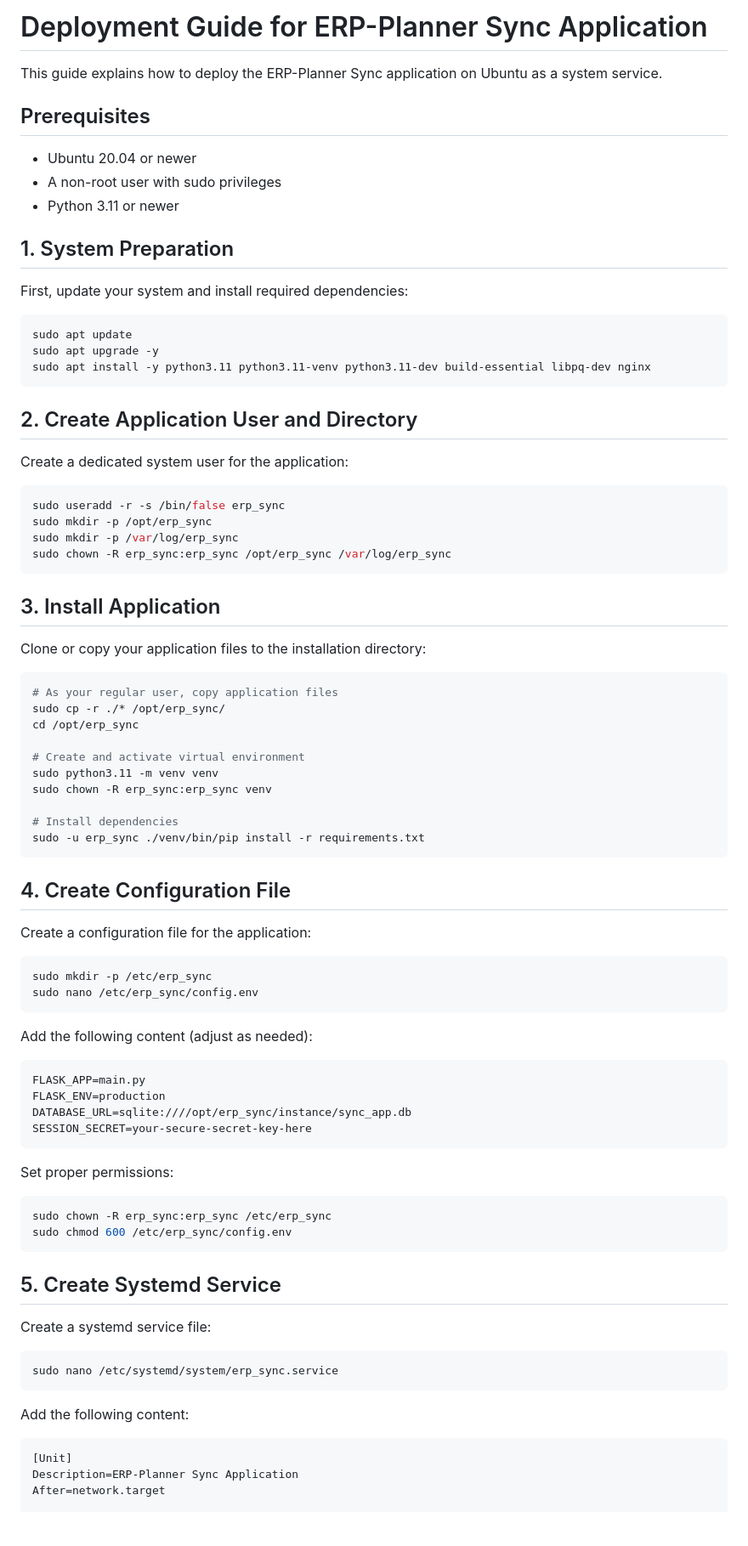
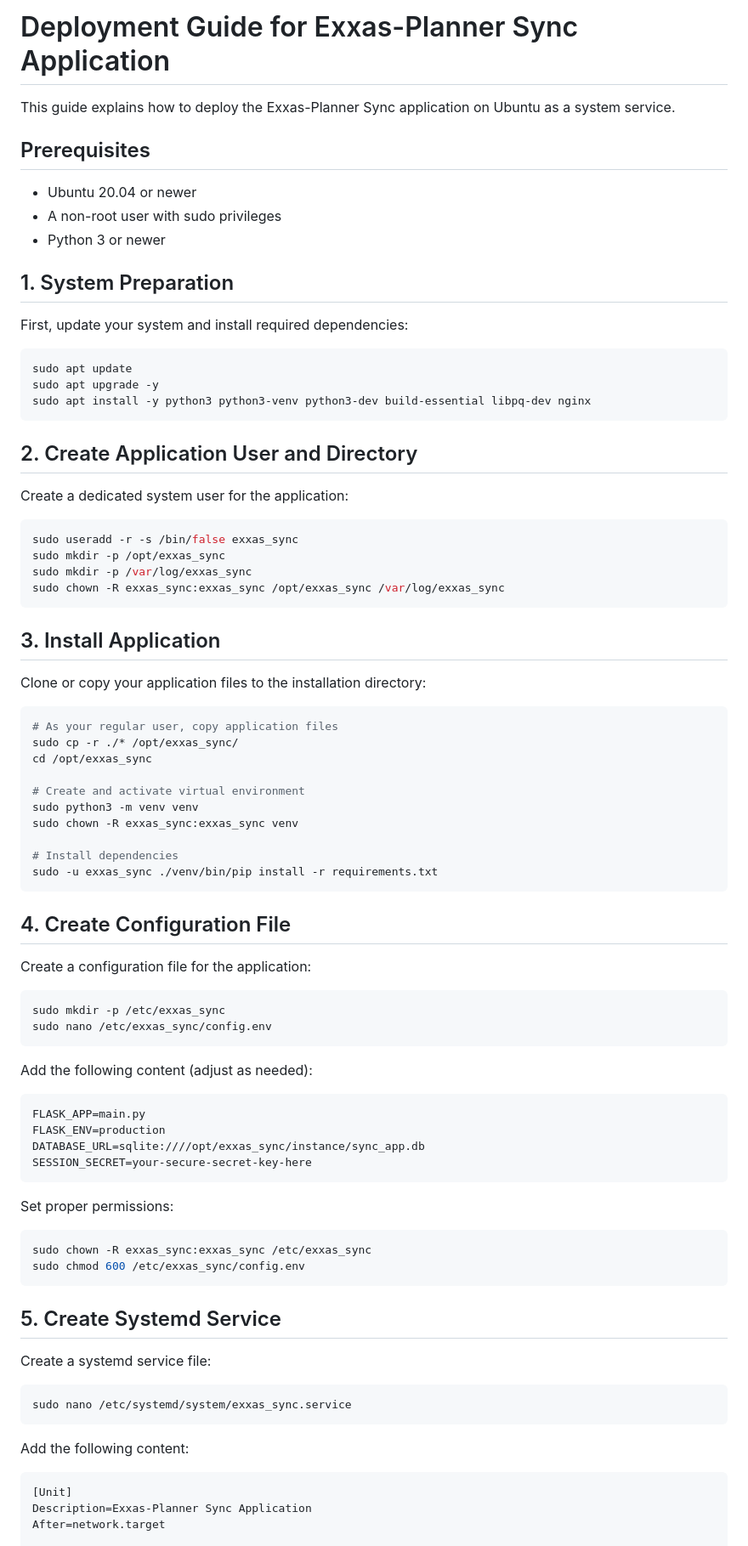
Before and after one commit to ronnyrenner/ExxasPlannerSync, a Markdown page: deployment_guide.md, the part around one of its changes. Shown at 85% size. GitHub-like rendering; blank space fills up the shorter version.

Commit message:
updated guide

````diff
--- a/deployment_guide.md
+++ b/deployment_guide.md
@@ -1,12 +1,12 @@
-# Deployment Guide for ERP-Planner Sync Application
+# Deployment Guide for Exxas-Planner Sync Application
 
-This guide explains how to deploy the ERP-Planner Sync application on Ubuntu as a system service.
+This guide explains how to deploy the Exxas-Planner Sync application on Ubuntu as a system service.
 
 ## Prerequisites
 
 - Ubuntu 20.04 or newer
 - A non-root user with sudo privileges
-- Python 3.11 or newer
+- Python 3 or newer
 
 ## 1. System Preparation
 
@@ -15,7 +15,7 @@ First, update your system and install required dependencies:
 ```bash
 sudo apt update
 sudo apt upgrade -y
-sudo apt install -y python3.11 python3.11-venv python3.11-dev build-essential libpq-dev nginx
+sudo apt install -y python3 python3-venv python3-dev build-essential libpq-dev nginx
 ```
 
 ## 2. Create Application User and Directory
@@ -23,10 +23,10 @@ sudo apt install -y python3.11 python3.11-venv python3.11-dev build-essential li
 Create a dedicated system user for the application:
 
 ```bash
-sudo useradd -r -s /bin/false erp_sync
-sudo mkdir -p /opt/erp_sync
-sudo mkdir -p /var/log/erp_sync
-sudo chown -R erp_sync:erp_sync /opt/erp_sync /var/log/erp_sync
+sudo useradd -r -s /bin/false exxas_sync
+sudo mkdir -p /opt/exxas_sync
+sudo mkdir -p /var/log/exxas_sync
+sudo chown -R exxas_sync:exxas_sync /opt/exxas_sync /var/log/exxas_sync
 ```
 
 ## 3. Install Application
@@ -35,15 +35,15 @@ Clone or copy your application files to the installation directory:
 
 ```bash
 # As your regular user, copy application files
-sudo cp -r ./* /opt/erp_sync/
-cd /opt/erp_sync
+sudo cp -r ./* /opt/exxas_sync/
+cd /opt/exxas_sync
 
 # Create and activate virtual environment
-sudo python3.11 -m venv venv
-sudo chown -R erp_sync:erp_sync venv
+sudo python3 -m venv venv
+sudo chown -R exxas_sync:exxas_sync venv
 
 # Install dependencies
-sudo -u erp_sync ./venv/bin/pip install -r requirements.txt
+sudo -u exxas_sync ./venv/bin/pip install -r requirements.txt
 ```
 
 ## 4. Create Configuration File
@@ -51,8 +51,8 @@ sudo -u erp_sync ./venv/bin/pip install -r requirements.txt
 Create a configuration file for the application:
 
 ```bash
-sudo mkdir -p /etc/erp_sync
-sudo nano /etc/erp_sync/config.env
+sudo mkdir -p /etc/exxas_sync
+sudo nano /etc/exxas_sync/config.env
 ```
 
 Add the following content (adjust as needed):
@@ -60,15 +60,15 @@ Add the following content (adjust as needed):
 ```env
 FLASK_APP=main.py
 FLASK_ENV=production
-DATABASE_URL=sqlite:////opt/erp_sync/instance/sync_app.db
+DATABASE_URL=sqlite:////opt/exxas_sync/instance/sync_app.db
 SESSION_SECRET=your-secure-secret-key-here
 ```
 
 Set proper permissions:
 
 ```bash
-sudo chown -R erp_sync:erp_sync /etc/erp_sync
-sudo chmod 600 /etc/erp_sync/config.env
+sudo chown -R exxas_sync:exxas_sync /etc/exxas_sync
+sudo chmod 600 /etc/exxas_sync/config.env
 ```
 
 ## 5. Create Systemd Service
@@ -76,14 +76,14 @@ sudo chmod 600 /etc/erp_sync/config.env
 Create a systemd service file:
 
 ```bash
-sudo nano /etc/systemd/system/erp_sync.service
+sudo nano /etc/systemd/system/exxas_sync.service
 ```
 
 Add the following content:
 
 ```ini
 [Unit]
-Description=ERP-Planner Sync Application
+Description=Exxas-Planner Sync Application
 After=network.target
 
 [Service]
````
Also changed, not shown: other parts of deployment_guide.md (+31 -38 lines).
